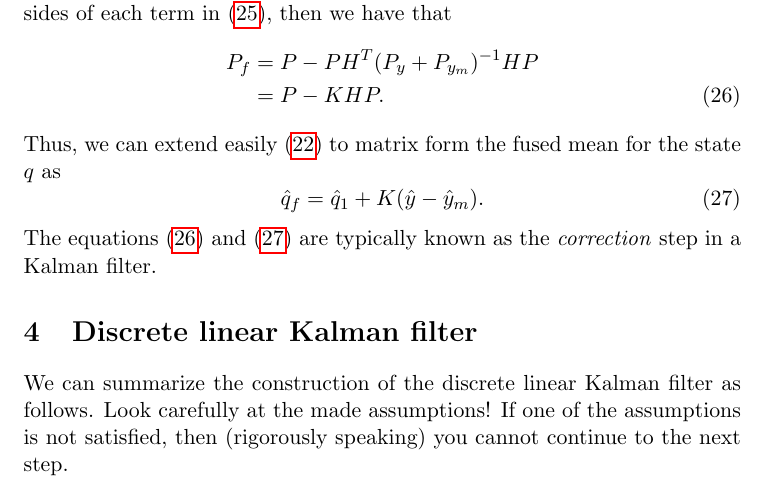
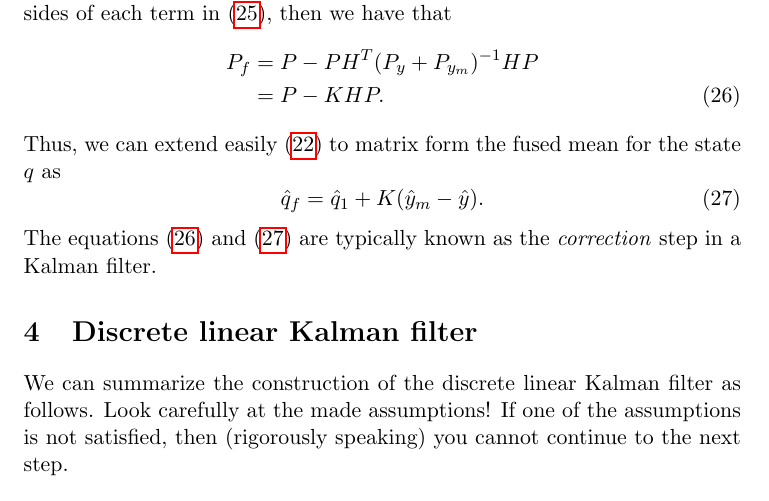
Before and after one commit to noether/GNC, a LaTeX document (notes/state_estimation.tex): part of page 7 of 10, cut so that both start at the same text. Compiled offline with pdfLaTeX.

Commit message:
typo kalman gain

```diff
--- a/notes/state_estimation.tex
+++ b/notes/state_estimation.tex
@@ -219,7 +219,7 @@ and noting that we are multiplying by $H^T$ and $H$ at the right and left-hand s
 \end{align}
 Thus, we can extend easily (\ref{eq: fusg2bis}) to matrix form the fused mean for the state $q$ as
 \begin{equation}
-	\hat q_f = \hat q_1 + K(\hat y - \hat y_m).
+	\hat q_f = \hat q_1 + K(\hat y_m - \hat y).
 	\label{eq: qf}
 \end{equation}
 The equations (\ref{eq: Pf}) and (\ref{eq: qf}) are typically known as the \emph{correction} step in a Kalman filter.
```
Also changed, not shown: notes/state_estimation.pdf.
